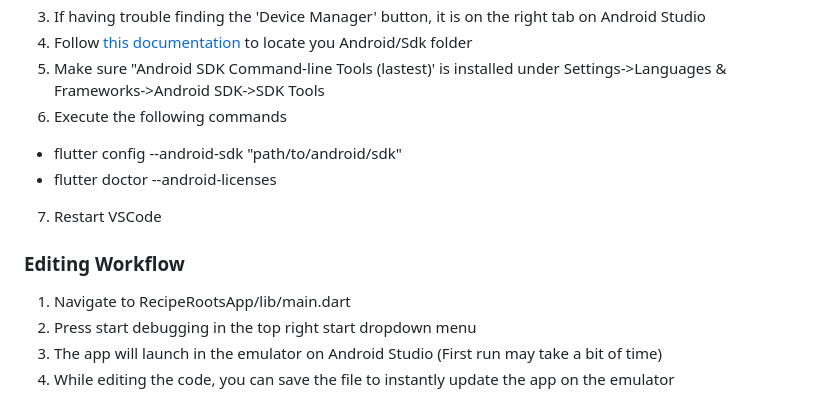
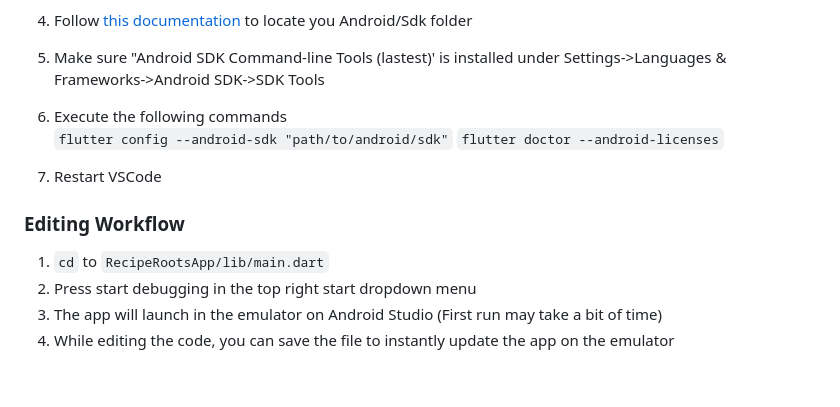
Before and after one commit to owenbean400/RecipeRootsApp, a Markdown page: README.md, the part around the change. Rendered like a GitHub page; blank space fills up the shorter version.

```diff
--- a/README.md
+++ b/README.md
@@ -32,13 +32,13 @@ Follow these instructions to run and edit the app
 4. Follow [this documentation](https://developer.android.com/studio/command-line) to locate you Android/Sdk folder
 5. Make sure "Android SDK Command-line Tools (lastest)' is installed under Settings->Languages & Frameworks->Android SDK->SDK Tools
 6. Execute the following commands
--  flutter config --android-sdk "path/to/android/sdk"
--  flutter doctor --android-licenses
+`flutter config --android-sdk "path/to/android/sdk"`
+`flutter doctor --android-licenses`
 
 7. Restart VSCode
 
 ### Editing Workflow
-1. Navigate to RecipeRootsApp/lib/main.dart
+1. `cd` to `RecipeRootsApp/lib/main.dart`
 2. Press start debugging in the top right start dropdown menu
 3. The app will launch in the emulator on Android Studio (First run may take a bit of time)
 4. While editing the code, you can save the file to instantly update the app on the emulator
```
